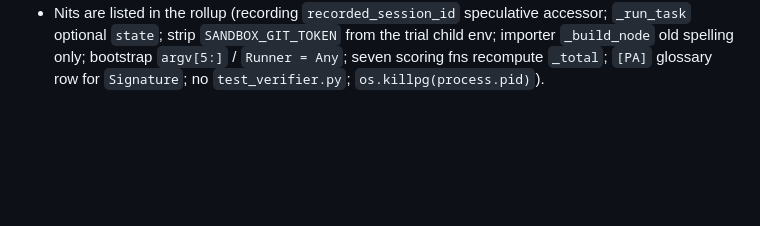
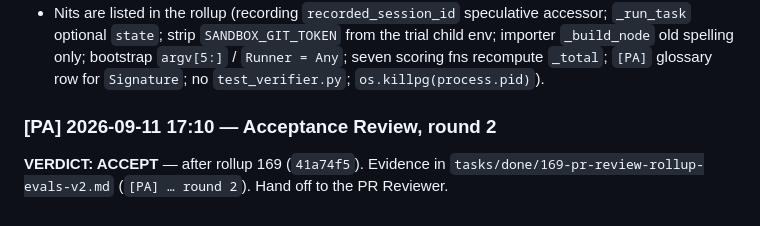
Before and after one commit to decodingai-magazine/building-a-coding-agent-from-scratch-course, a Markdown page: tasks/done/167-regression-step-budgets-recalibration.md, the part around the change. Drawn GitHub-style; blank space fills up the shorter version.

```diff
--- a/tasks/done/167-regression-step-budgets-recalibration.md
+++ b/tasks/done/167-regression-step-budgets-recalibration.md
@@ -592,3 +592,8 @@ Reviewed 373 files, ~+35.9k/-6.6k lines (PR #68, `feat/evals-v2` @ `f389cd5`). B
   optional `state`; strip `SANDBOX_GIT_TOKEN` from the trial child env; importer `_build_node` old
   spelling only; bootstrap `argv[5:]` / `Runner = Any`; seven scoring fns recompute `_total`;
   `[PA]` glossary row for `Signature`; no `test_verifier.py`; `os.killpg(process.pid)`).
+
+### [PA] 2026-09-11 17:10 — Acceptance Review, round 2
+
+**VERDICT: ACCEPT** — after rollup 169 (`41a74f5`). Evidence in
+`tasks/done/169-pr-review-rollup-evals-v2.md` (`[PA] … round 2`). Hand off to the PR Reviewer.
```
Also changed, not shown: docs/adr/0022-evals-v2-own-harbor-on-opik.md (+1 -1 lines), tasks/done/169-pr-review-rollup-evals-v2.md (+44 -1 lines).
